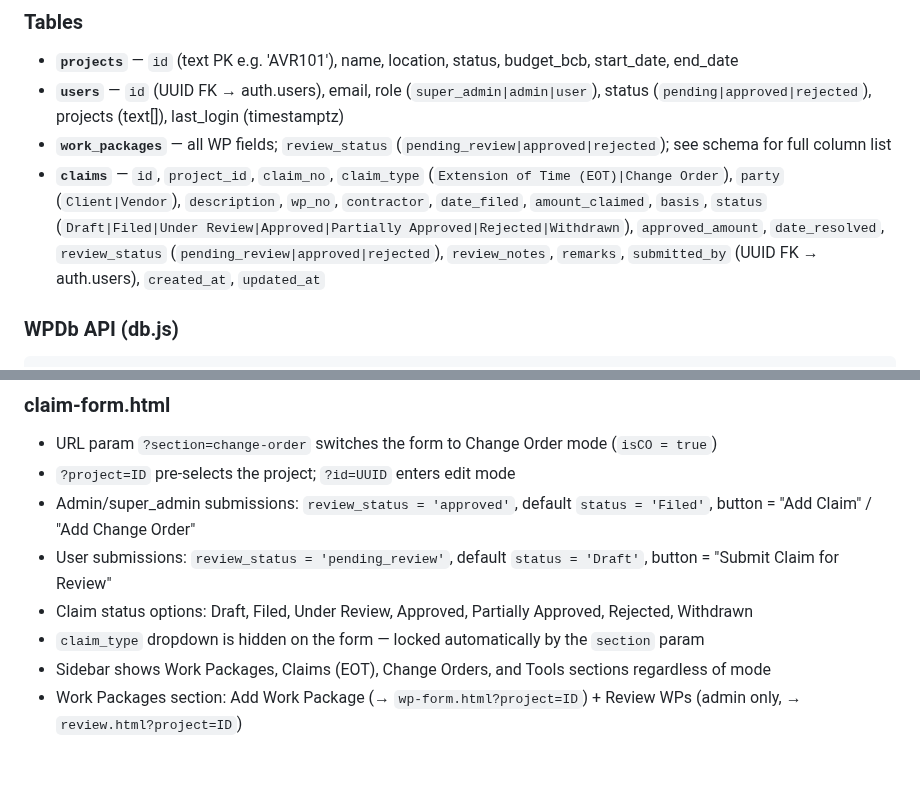
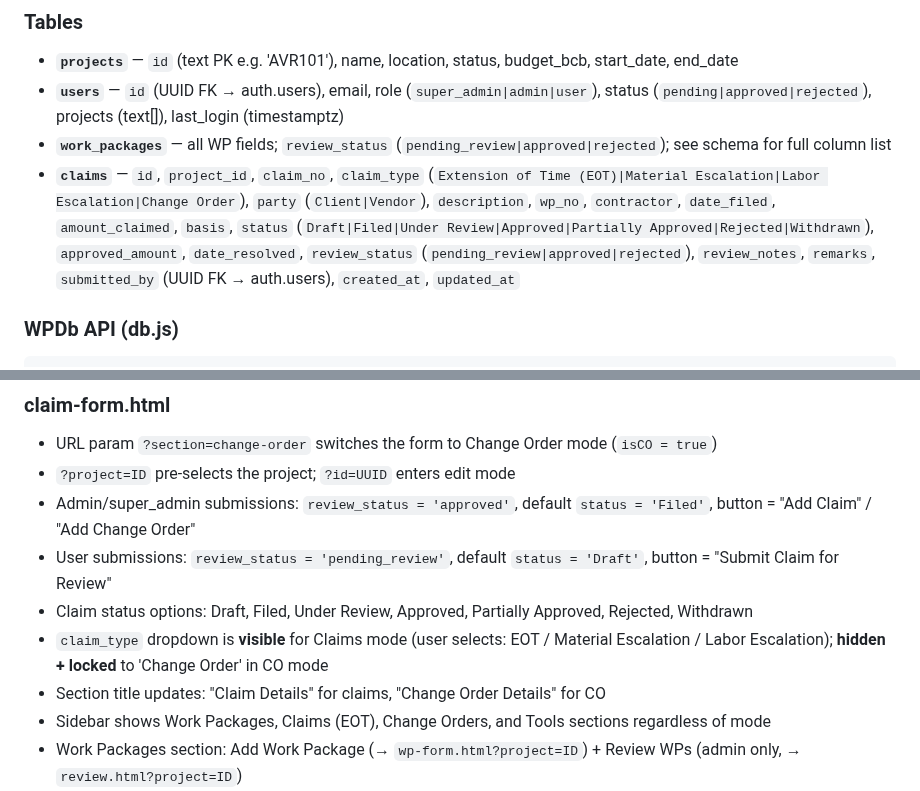
Before and after one commit to PMODepartment/prc-app, a Markdown page: CLAUDE.md, 2 parts joined by grey strips. Drawn GitHub-style; blank space fills up the shorter version.

Commit message:
Update CLAUDE.md: claim types EOT/Material/Labor Escalation

````diff
--- a/CLAUDE.md
+++ b/CLAUDE.md
@@ -49,7 +49,7 @@ Work Package Management (WPM) Dashboard for Megawide Construction Corporation EP
 - **`projects`** — `id` (text PK e.g. 'AVR101'), name, location, status, budget_bcb, start_date, end_date
 - **`users`** — `id` (UUID FK → auth.users), email, role (`super_admin|admin|user`), status (`pending|approved|rejected`), projects (text[]), last_login (timestamptz)
 - **`work_packages`** — all WP fields; `review_status` (`pending_review|approved|rejected`); see schema for full column list
-- **`claims`** — `id`, `project_id`, `claim_no`, `claim_type` (`Extension of Time (EOT)|Change Order`), `party` (`Client|Vendor`), `description`, `wp_no`, `contractor`, `date_filed`, `amount_claimed`, `basis`, `status` (`Draft|Filed|Under Review|Approved|Partially Approved|Rejected|Withdrawn`), `approved_amount`, `date_resolved`, `review_status` (`pending_review|approved|rejected`), `review_notes`, `remarks`, `submitted_by` (UUID FK → auth.users), `created_at`, `updated_at`
+- **`claims`** — `id`, `project_id`, `claim_no`, `claim_type` (`Extension of Time (EOT)|Material Escalation|Labor Escalation|Change Order`), `party` (`Client|Vendor`), `description`, `wp_no`, `contractor`, `date_filed`, `amount_claimed`, `basis`, `status` (`Draft|Filed|Under Review|Approved|Partially Approved|Rejected|Withdrawn`), `approved_amount`, `date_resolved`, `review_status` (`pending_review|approved|rejected`), `review_notes`, `remarks`, `submitted_by` (UUID FK → auth.users), `created_at`, `updated_at`
 
 ### WPDb API (db.js)
 ```js
@@ -263,7 +263,8 @@ Claims and Change Orders share the `claims` Supabase table, distinguished by `cl
 - Admin/super_admin submissions: `review_status = 'approved'`, default `status = 'Filed'`, button = "Add Claim" / "Add Change Order"
 - User submissions: `review_status = 'pending_review'`, default `status = 'Draft'`, button = "Submit Claim for Review"
 - Claim status options: Draft, Filed, Under Review, Approved, Partially Approved, Rejected, Withdrawn
-- `claim_type` dropdown is hidden on the form — locked automatically by the `section` param
+- `claim_type` dropdown is **visible** for Claims mode (user selects: EOT / Material Escalation / Labor Escalation); **hidden + locked** to 'Change Order' in CO mode
+- Section title updates: "Claim Details" for claims, "Change Order Details" for CO
 - Sidebar shows Work Packages, Claims (EOT), Change Orders, and Tools sections regardless of mode
 - Work Packages section: Add Work Package (→ `wp-form.html?project=ID`) + Review WPs (admin only, → `review.html?project=ID`)
 - Active link highlighted based on `isCO`
````
